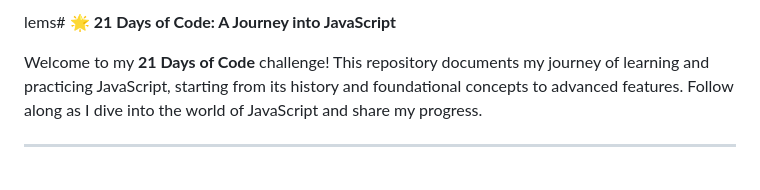
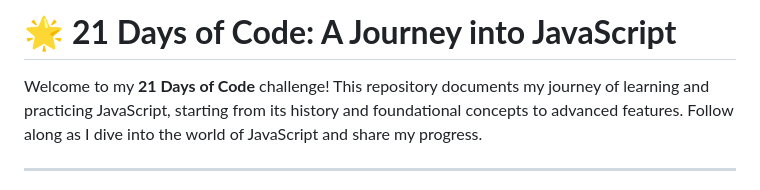
Before and after one commit to ITx-prash/21DaysOfCode, a Markdown page: README.md, the part around the change. Drawn GitHub-style.

```diff
--- a/README.md
+++ b/README.md
@@ -1,4 +1,4 @@
-lems# 🌟 **21 Days of Code: A Journey into JavaScript**
+# 🌟 **21 Days of Code: A Journey into JavaScript**
 
 Welcome to my **21 Days of Code** challenge! This repository documents my journey of learning and practicing JavaScript, starting from its history and foundational concepts to advanced features. Follow along as I dive into the world of JavaScript and share my progress.
 
```
